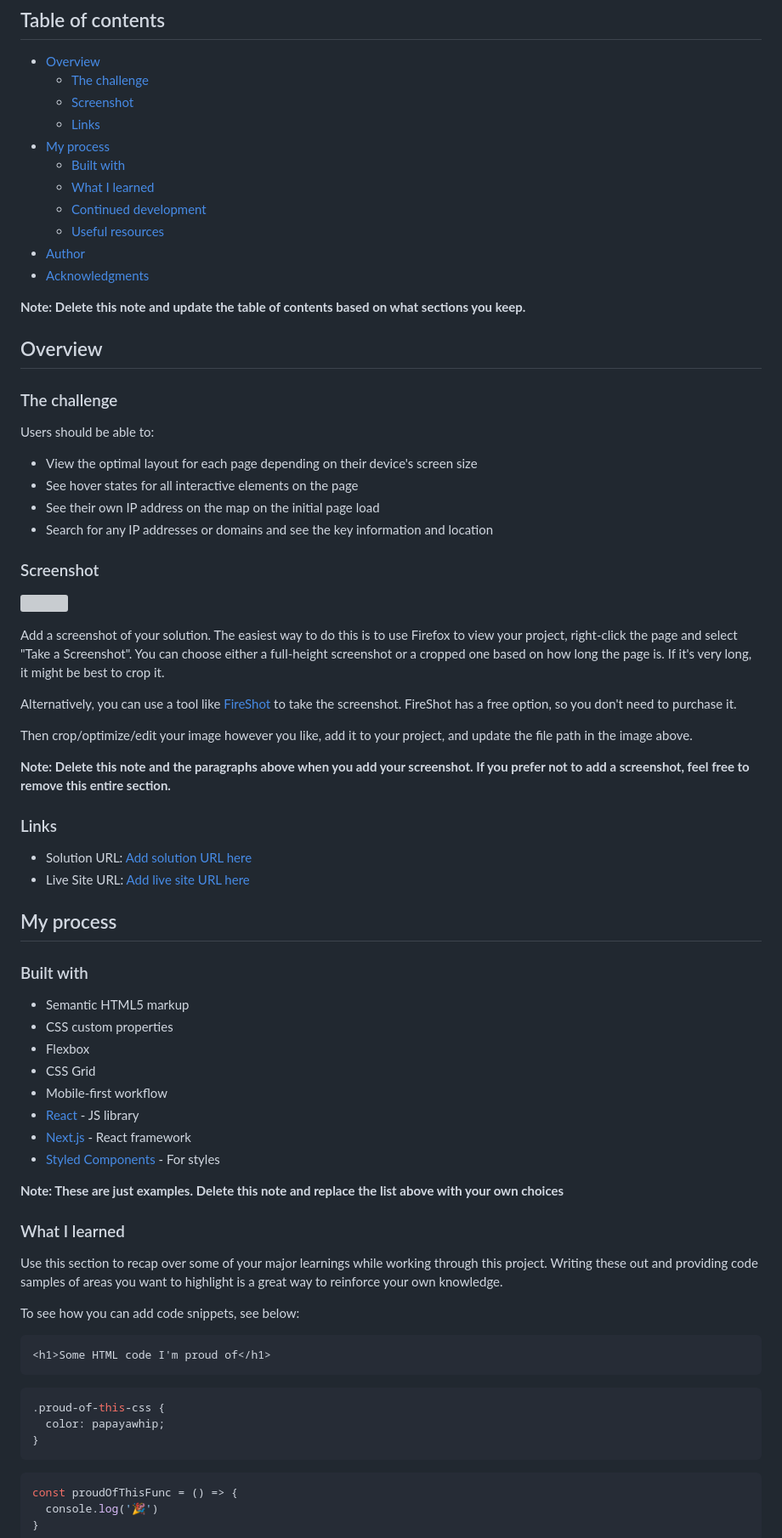
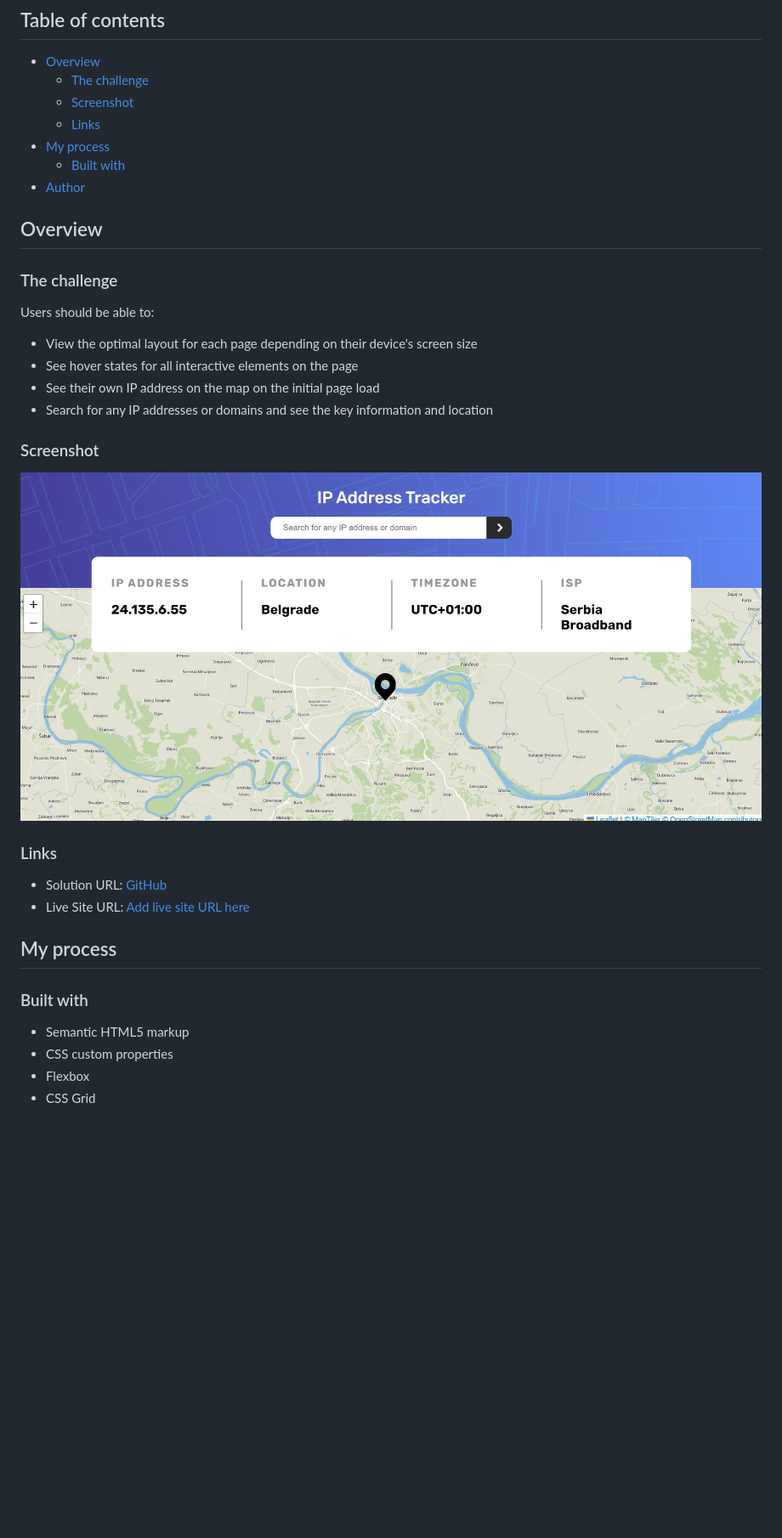
Before and after one commit to muskatla14/ip-address-tracker-master, a Markdown page: README-template.md, the part around the change printed below. Shown: that part at 85% size. Rendered like a GitHub page; pictures changed too: images/screenshot.png (added); blank space fills up the shorter version; grey boxes are pictures that could not be loaded.

Commit message:
js and readme

````diff
--- a/README-template.md
+++ b/README-template.md
@@ -10,13 +10,7 @@ This is a solution to the [IP address tracker challenge on Frontend Mentor](http
   - [Links](#links)
 - [My process](#my-process)
   - [Built with](#built-with)
-  - [What I learned](#what-i-learned)
-  - [Continued development](#continued-development)
-  - [Useful resources](#useful-resources)
 - [Author](#author)
-- [Acknowledgments](#acknowledgments)
-
-**Note: Delete this note and update the table of contents based on what sections you keep.**
 
 ## Overview
 
@@ -31,19 +25,11 @@ Users should be able to:
 
 ### Screenshot
 
-![](./screenshot.jpg)
-
-Add a screenshot of your solution. The easiest way to do this is to use Firefox to view your project, right-click the page and select "Take a Screenshot". You can choose either a full-height screenshot or a cropped one based on how long the page is. If it's very long, it might be best to crop it.
-
-Alternatively, you can use a tool like [FireShot](https://getfireshot.com/) to take the screenshot. FireShot has a free option, so you don't need to purchase it.
-
-Then crop/optimize/edit your image however you like, add it to your project, and update the file path in the image above.
-
-**Note: Delete this note and the paragraphs above when you add your screenshot. If you prefer not to add a screenshot, feel free to remove this entire section.**
+![](./images/screenshot.png)
 
 ### Links
 
-- Solution URL: [Add solution URL here](https://your-solution-url.com)
+- Solution URL: [GitHub](https://github.com/muskatla14/ip-address-tracker-master)
 - Live Site URL: [Add live site URL here](https://your-live-site-url.com)
 
 ## My process
@@ -54,30 +40,3 @@ Then crop/optimize/edit your image however you like, add it to your project, and
 - CSS custom properties
 - Flexbox
 - CSS Grid
-- Mobile-first workflow
-- [React](https://reactjs.org/) - JS library
-- [Next.js](https://nextjs.org/) - React framework
-- [Styled Components](https://styled-components.com/) - For styles
-
-**Note: These are just examples. Delete this note and replace the list above with your own choices**
-
-### What I learned
-
-Use this section to recap over some of your major learnings while working through this project. Writing these out and providing code samples of areas you want to highlight is a great way to reinforce your own knowledge.
-
-To see how you can add code snippets, see below:
-
-```html
-<h1>Some HTML code I'm proud of</h1>
-```
-```css
-.proud-of-this-css {
-  color: papayawhip;
-}
-```
-```js
-const proudOfThisFunc = () => {
-  console.log('🎉')
-}
-```
-
````
Also changed, not shown: other parts of README-template.md (+3 -27 lines), 6 other files.
